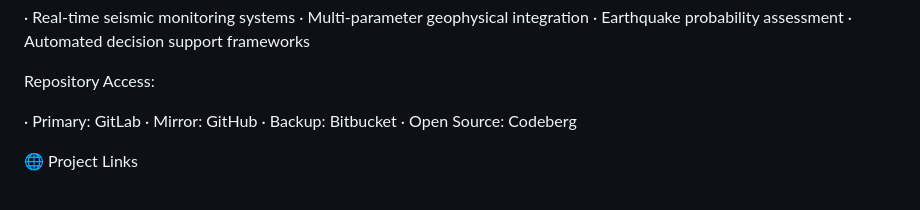
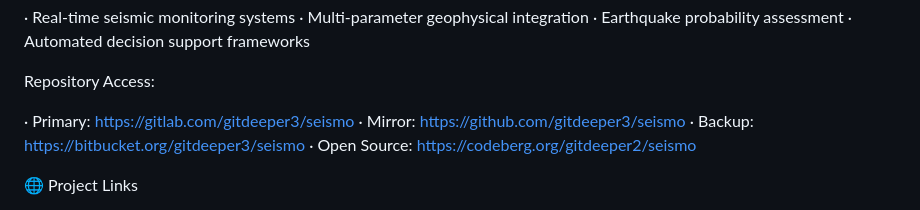
Before and after one commit to gitdeeper3/seismo, a Markdown page: README.md, the part around the change. Rendered like a GitHub page.

```diff
--- a/README.md
+++ b/README.md
@@ -178,10 +178,10 @@ Research Areas:
 
 Repository Access:
 
-· Primary: GitLab
-· Mirror: GitHub
-· Backup: Bitbucket
-· Open Source: Codeberg
+· Primary: https://gitlab.com/gitdeeper3/seismo
+· Mirror: https://github.com/gitdeeper3/seismo
+· Backup: https://bitbucket.org/gitdeeper3/seismo
+· Open Source: https://codeberg.org/gitdeeper2/seismo
 
 🌐 Project Links
 
```
